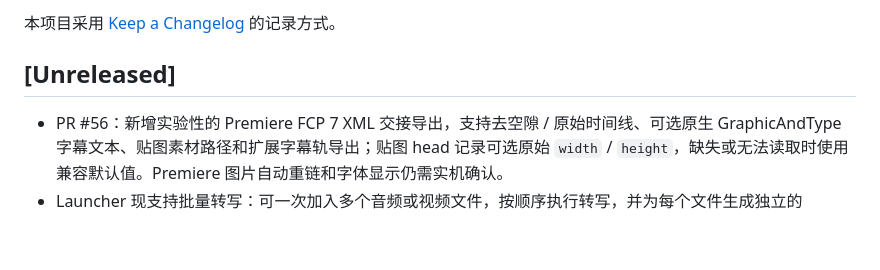
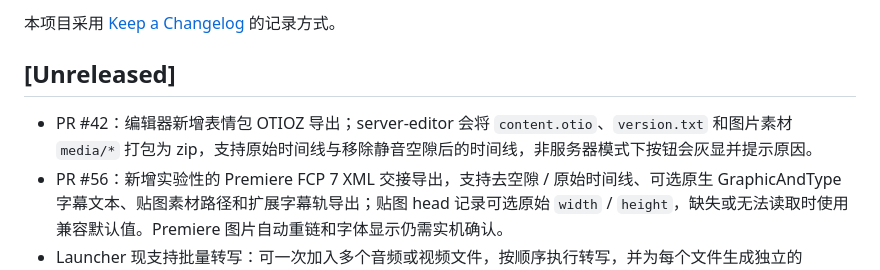
Before and after one commit to AIRepeater/moys-asr-simplified, a Markdown page: CHANGELOG.md, the part around the change. Rendered like a GitHub page; blank space fills up the shorter version.

Commit message:
docs: 记录 OTIOZ 导出能力

```diff
--- a/CHANGELOG.md
+++ b/CHANGELOG.md
@@ -4,6 +4,7 @@
 
 ## [Unreleased]
 
+- PR #42：编辑器新增表情包 OTIOZ 导出；server-editor 会将 `content.otio`、`version.txt` 和图片素材 `media/*` 打包为 zip，支持原始时间线与移除静音空隙后的时间线，非服务器模式下按钮会灰显并提示原因。
 - PR #56：新增实验性的 Premiere FCP 7 XML 交接导出，支持去空隙 / 原始时间线、可选原生 GraphicAndType 字幕文本、贴图素材路径和扩展字幕轨导出；贴图 head 记录可选原始 `width` / `height`，缺失或无法读取时使用兼容默认值。Premiere 图片自动重链和字体显示仍需实机确认。
 - Launcher 现支持批量转写：可一次加入多个音频或视频文件，按顺序执行转写，并为每个文件生成独立的 SRT、`.mosp`
 - 固定处理扩展为按序批量替换，并增加本地简繁转换（转为简体 / 转为繁体）
```
